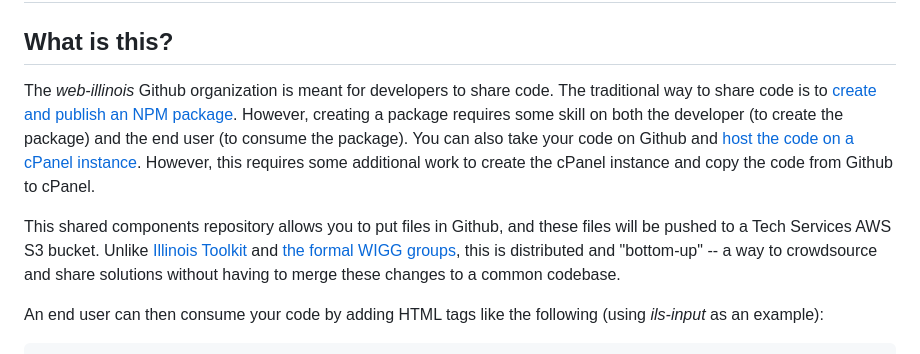
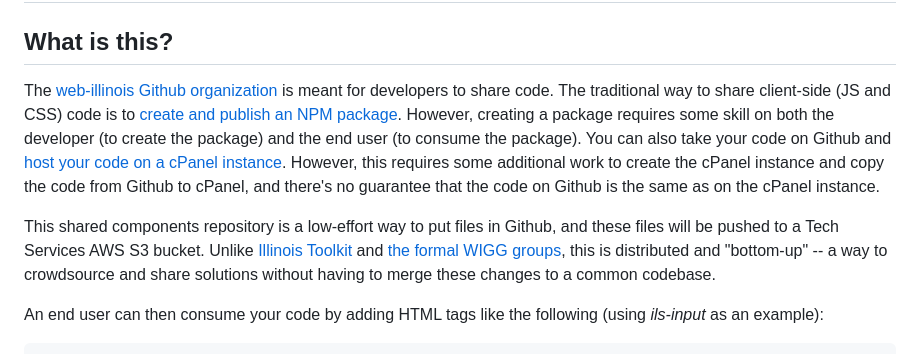
Before and after one commit to web-illinois/shared-components, a Markdown page: readme.md, the part around the change. GitHub-like rendering.

```diff
--- a/readme.md
+++ b/readme.md
@@ -2,9 +2,9 @@
 
 ## What is this?
 
-The *web-illinois* Github organization is meant for developers to share code. The traditional way to share code is to [create and publish an NPM package](https://www.freecodecamp.org/news/how-to-create-and-publish-your-first-npm-package/). However, creating a package requires some skill on both the developer (to create the package) and the end user (to consume the package). You can also take your code on Github and [host the code on a cPanel instance](https://web.illinois.edu/). However, this requires some additional work to create the cPanel instance and copy the code from Github to cPanel.
+The [web-illinois Github organization](https://github.com/web-illinois) is meant for developers to share code. The traditional way to share client-side (JS and CSS) code is to [create and publish an NPM package](https://www.freecodecamp.org/news/how-to-create-and-publish-your-first-npm-package/). However, creating a package requires some skill on both the developer (to create the package) and the end user (to consume the package). You can also take your code on Github and [host your code on a cPanel instance](https://web.illinois.edu/). However, this requires some additional work to create the cPanel instance and copy the code from Github to cPanel, and there's no guarantee that the code on Github is the same as on the cPanel instance.
 
-This shared components repository allows you to put files in Github, and these files will be pushed to a Tech Services AWS S3 bucket. Unlike [Illinois Toolkit](https://go.illinois.edu/webtoolkit) and [the formal WIGG groups](https://webtheme.illinois.edu/about/), this is distributed and "bottom-up" -- a way to crowdsource and share solutions without having to merge these changes to a common codebase.
+This shared components repository is a low-effort way to put files in Github, and these files will be pushed to a Tech Services AWS S3 bucket. Unlike [Illinois Toolkit](https://go.illinois.edu/webtoolkit) and [the formal WIGG groups](https://webtheme.illinois.edu/about/), this is distributed and "bottom-up" -- a way to crowdsource and share solutions without having to merge these changes to a common codebase.
 
 An end user can then consume your code by adding HTML tags like the following (using *ils-input* as an example):
 
```
